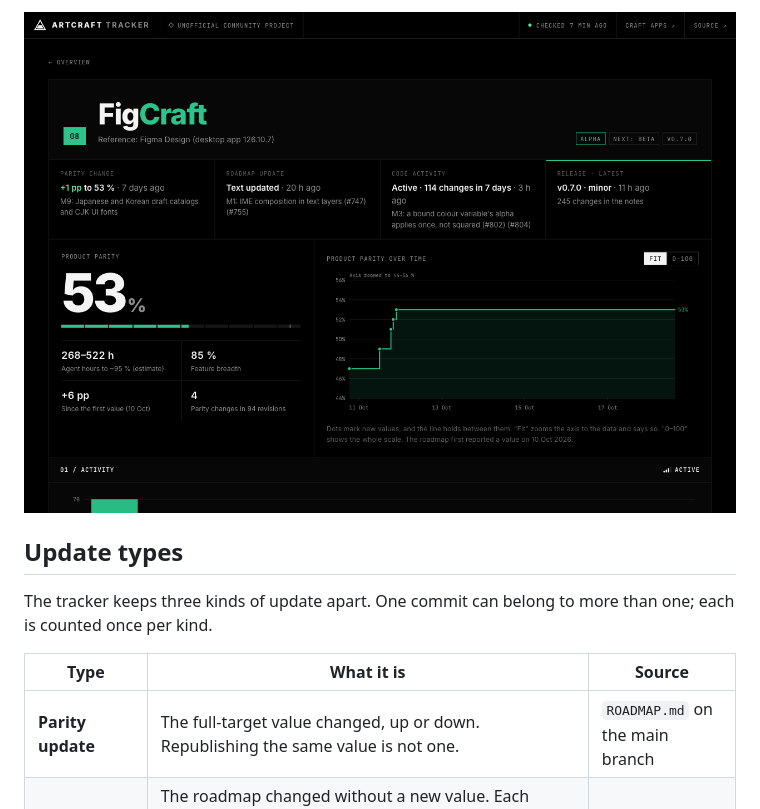
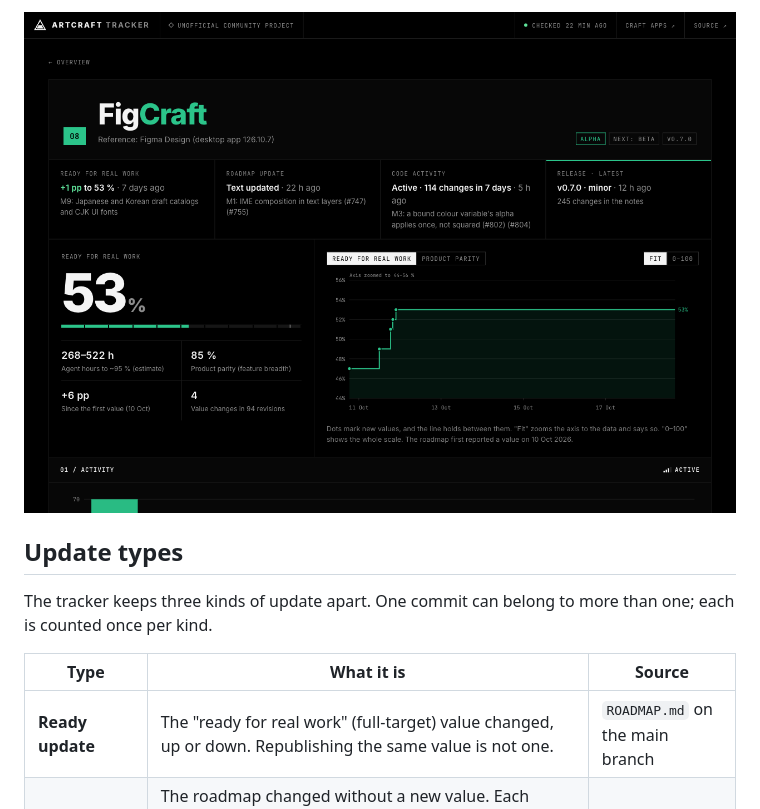
Before and after one commit to KollektionHannemann/artcraft-parity, a Markdown page: README.md, the part around one of its changes. Drawn GitHub-style; pictures changed too: docs/detail.png.

```diff
--- a/README.md
+++ b/README.md
@@ -40,7 +44,7 @@ The tracker keeps three kinds of update apart. One commit can belong to more tha
 
 | Type | What it is | Source |
 |---|---|---|
-| **Parity update** | The full-target value changed, up or down. Republishing the same value is not one. | `ROADMAP.md` on the main branch |
+| **Ready update** | The "ready for real work" (full-target) value changed, up or down. Republishing the same value is not one. | `ROADMAP.md` on the main branch |
 | **Roadmap update** | The roadmap changed without a new value. Each revision is classified as *estimates* (another number changed: audiences, hours, dimensions, features, stage), *content* (the text changed) or *editorial* (only formatting or the header date changed). Editorial revisions are hidden in the UI. | `ROADMAP.md` on the main branch |
 | **Repository update** | Code changes merged into main, and published releases. | first-parent git history, GitHub Releases |
 
```
Also changed, not shown: other parts of README.md (+18 -14 lines), CLAUDE.md (+7 -3 lines), docs/overview.png, 1 other file.
